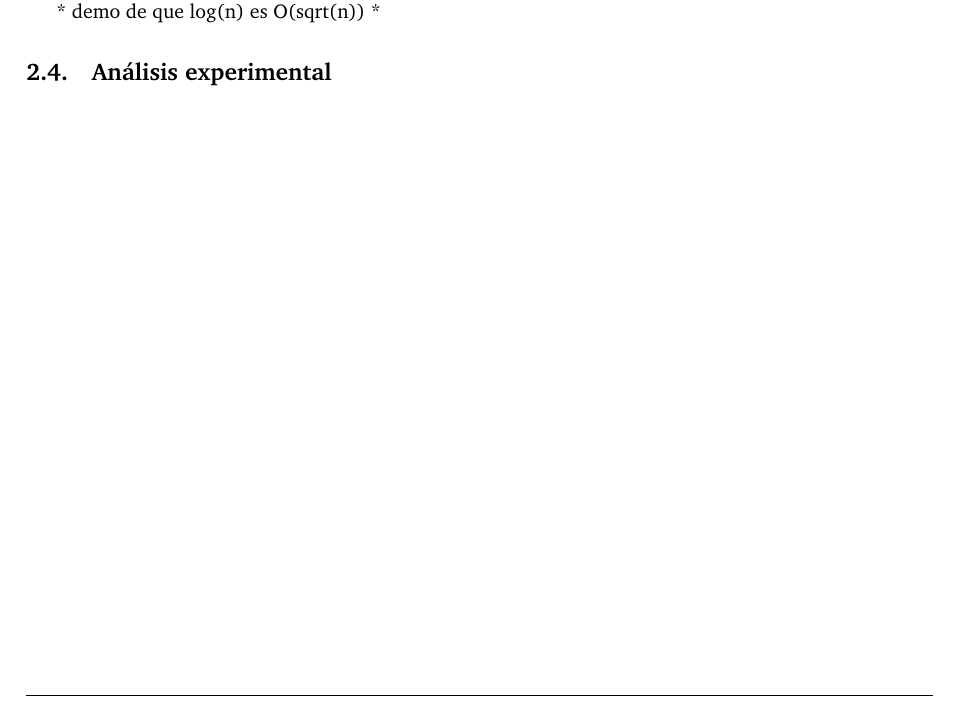
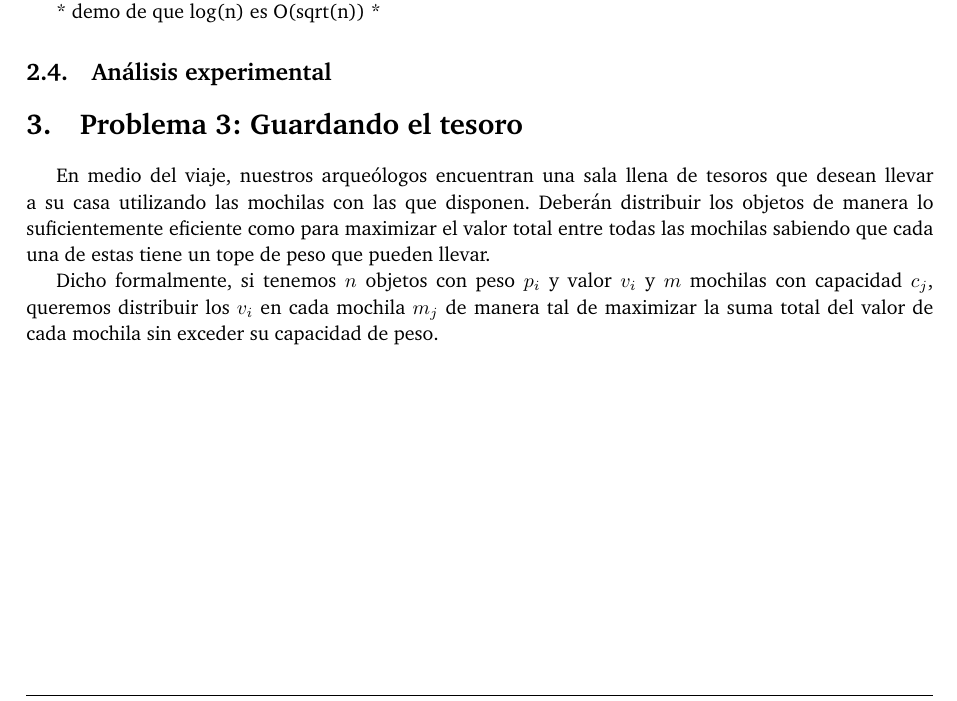
Before and after one commit to ABorgna/algo3, a LaTeX document (tp1/doc/informe.tex): part of page 6 of 6, cut so that both start at the same text. Compiled offline with pdfLaTeX.

Commit message:
Me olvidé el makefile y el informe.tex :P

```diff
--- a/tp1/doc/informe.tex
+++ b/tp1/doc/informe.tex
@@ -136,6 +136,7 @@
 
 \input{secciones/ej1}
 \input{secciones/ej2}
+\input{secciones/ej3}
 
 \appendix
 
```
Also changed, not shown: tp1/doc/Makefile.
